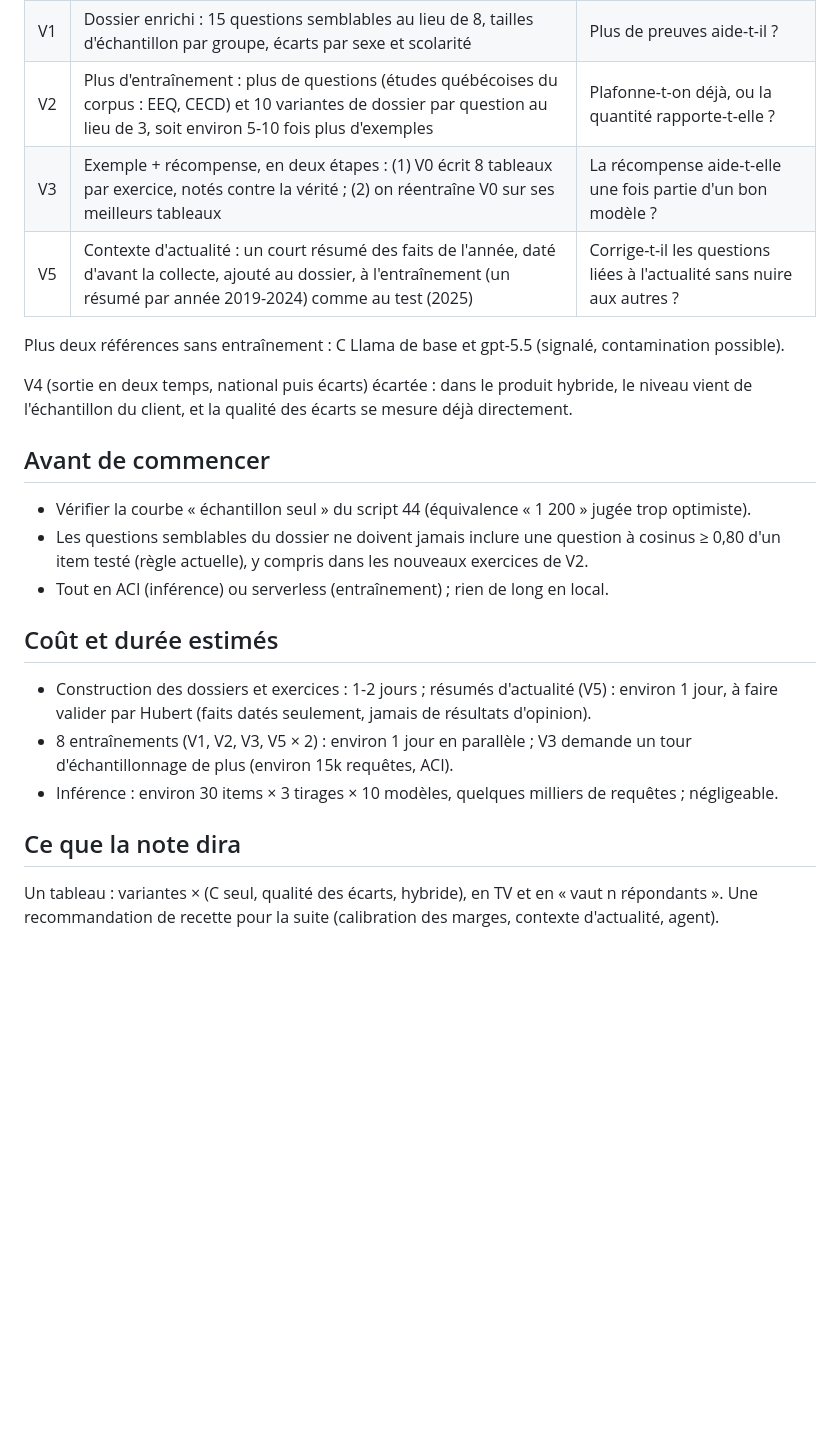
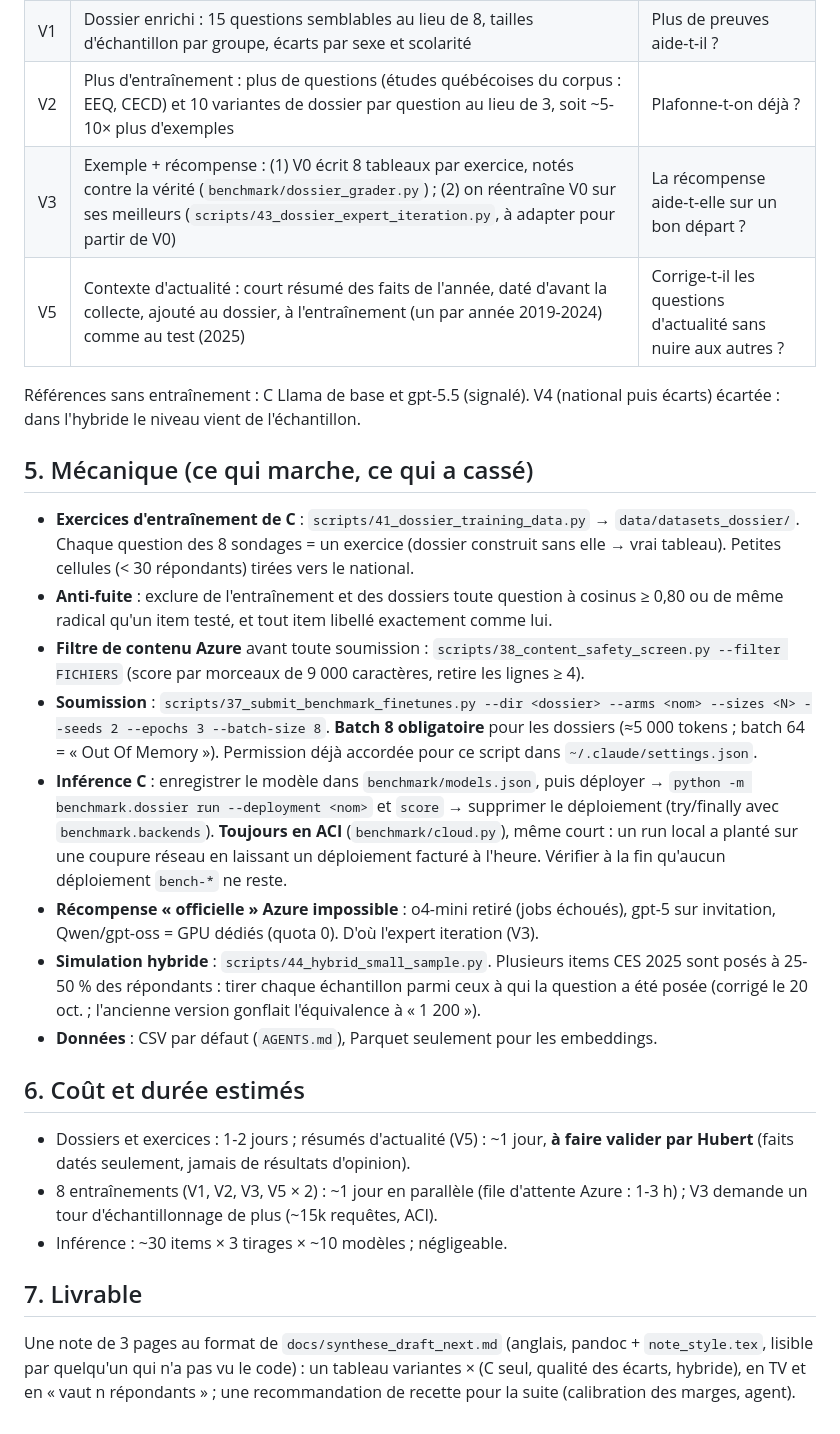
Before and after one commit to hubcad25/article_silicon_sampling_quebec, a Markdown page: docs/plan_prochaine_note_C.md, the part around one of its changes. Drawn GitHub-style; blank space fills up the shorter version.

```diff
--- a/docs/plan_prochaine_note_C.md
+++ b/docs/plan_prochaine_note_C.md
@@ -26,30 +63,46 @@ elle vient une fois la recette fixée.*
 | V1 | Dossier enrichi : 15 questions semblables au lieu de 8, tailles d'échantillon par groupe, écarts par sexe et scolarité | Plus de preuves aide-t-il ? |
-| V2 | Plus d'entraînement : plus de questions (études québécoises du corpus : EEQ, CECD) et 10 variantes de dossier par question au lieu de 3, soit environ 5-10 fois plus d'exemples | Plafonne-t-on déjà, ou la quantité rapporte-t-elle ? |
-| V3 | Exemple + récompense, en deux étapes : (1) V0 écrit 8 tableaux par exercice, notés contre la vérité ; (2) on réentraîne V0 sur ses meilleurs tableaux | La récompense aide-t-elle une fois partie d'un bon modèle ? |
-| V5 | Contexte d'actualité : un court résumé des faits de l'année, daté d'avant la collecte, ajouté au dossier, à l'entraînement (un résumé par année 2019-2024) comme au test (2025) | Corrige-t-il les questions liées à l'actualité sans nuire aux autres ? |
+| V2 | Plus d'entraînement : plus de questions (études québécoises du corpus : EEQ, CECD) et 10 variantes de dossier par question au lieu de 3, soit ~5-10× plus d'exemples | Plafonne-t-on déjà ? |
+| V3 | Exemple + récompense : (1) V0 écrit 8 tableaux par exercice, notés contre la vérité (`benchmark/dossier_grader.py`) ; (2) on réentraîne V0 sur ses meilleurs (`scripts/43_dossier_expert_iteration.py`, à adapter pour partir de V0) | La récompense aide-t-elle sur un bon départ ? |
+| V5 | Contexte d'actualité : court résumé des faits de l'année, daté d'avant la collecte, ajouté au dossier, à l'entraînement (un par année 2019-2024) comme au test (2025) | Corrige-t-il les questions d'actualité sans nuire aux autres ? |
 
-Plus deux références sans entraînement : C Llama de base et gpt-5.5 (signalé, contamination
-possible).
+Références sans entraînement : C Llama de base et gpt-5.5 (signalé). V4 (national puis écarts) écartée :
+dans l'hybride le niveau vient de l'échantillon.
 
-V4 (sortie en deux temps, national puis écarts) écartée : dans le produit hybride, le niveau vient
-de l'échantillon du client, et la qualité des écarts se mesure déjà directement.
+## 5. Mécanique (ce qui marche, ce qui a cassé)
 
-## Avant de commencer
+- **Exercices d'entraînement de C** : `scripts/41_dossier_training_data.py` → `data/datasets_dossier/`.
+  Chaque question des 8 sondages = un exercice (dossier construit sans elle → vrai tableau). Petites
+  cellules (< 30 répondants) tirées vers le national.
+- **Anti-fuite** : exclure de l'entraînement et des dossiers toute question à cosinus ≥ 0,80 ou de même
+  radical qu'un item testé, et tout item libellé exactement comme lui.
+- **Filtre de contenu Azure** avant toute soumission : `scripts/38_content_safety_screen.py --filter
+  FICHIERS` (score par morceaux de 9 000 caractères, retire les lignes ≥ 4).
+- **Soumission** : `scripts/37_submit_benchmark_finetunes.py --dir <dossier> --arms <nom> --sizes <N>
+  --seeds 2 --epochs 3 --batch-size 8`. **Batch 8 obligatoire** pour les dossiers (≈5 000 tokens ; batch
+  64 = « Out Of Memory »). Permission déjà accordée pour ce script dans `~/.claude/settings.json`.
+- **Inférence C** : enregistrer le modèle dans `benchmark/models.json`, puis déployer → `python -m
+  benchmark.dossier run --deployment <nom>` et `score` → supprimer le déploiement (try/finally avec
+  `benchmark.backends`). **Toujours en ACI** (`benchmark/cloud.py`), même court : un run local a planté
+  sur une coupure réseau en laissant un déploiement facturé à l'heure. Vérifier à la fin qu'aucun
+  déploiement `bench-*` ne reste.
+- **Récompense « officielle » Azure impossible** : o4-mini retiré (jobs échoués), gpt-5 sur invitation,
+  Qwen/gpt-oss = GPU dédiés (quota 0). D'où l'expert iteration (V3).
+- **Simulation hybride** : `scripts/44_hybrid_small_sample.py`. Plusieurs items CES 2025 sont posés à
+  25-50 % des répondants : tirer chaque échantillon parmi ceux à qui la question a été posée (corrigé le
+  20 oct. ; l'ancienne version gonflait l'équivalence à « 1 200 »).
+- **Données** : CSV par défaut (`AGENTS.md`), Parquet seulement pour les embeddings.
 
-- Vérifier la courbe « échantillon seul » du script 44 (équivalence « 1 200 » jugée trop optimiste).
-- Les questions semblables du dossier ne doivent jamais inclure une question à cosinus ≥ 0,80 d'un
-  item testé (règle actuelle), y compris dans les nouveaux exercices de V2.
-- Tout en ACI (inférence) ou serverless (entraînement) ; rien de long en local.
+## 6. Coût et durée estimés
 
-## Coût et durée estimés
+- Dossiers et exercices : 1-2 jours ; résumés d'actualité (V5) : ~1 jour, **à faire valider par Hubert**
+  (faits datés seulement, jamais de résultats d'opinion).
+- 8 entraînements (V1, V2, V3, V5 × 2) : ~1 jour en parallèle (file d'attente Azure : 1-3 h) ; V3 demande
+  un tour d'échantillonnage de plus (~15k requêtes, ACI).
+- Inférence : ~30 items × 3 tirages × ~10 modèles ; négligeable.
 
-- Construction des dossiers et exercices : 1-2 jours ; résumés d'actualité (V5) : environ 1 jour,
-  à faire valider par Hubert (faits datés seulement, jamais de résultats d'opinion).
-- 8 entraînements (V1, V2, V3, V5 × 2) : environ 1 jour en parallèle ; V3 demande un tour d'échantillonnage
-  de plus (environ 15k requêtes, ACI).
-- Inférence : environ 30 items × 3 tirages × 10 modèles, quelques milliers de requêtes ; négligeable.
+## 7. Livrable
 
-## Ce que la note dira
-
-Un tableau : variantes × (C seul, qualité des écarts, hybride), en TV et en « vaut n répondants ».
-Une recommandation de recette pour la suite (calibration des marges, contexte d'actualité, agent).
+Une note de 3 pages au format de `docs/synthese_draft_next.md` (anglais, pandoc + `note_style.tex`,
+lisible par quelqu'un qui n'a pas vu le code) : un tableau variantes × (C seul, qualité des écarts,
+hybride), en TV et en « vaut n répondants » ; une recommandation de recette pour la suite (calibration
+des marges, agent).
```
Also changed, not shown: other parts of docs/plan_prochaine_note_C.md (+53 -16 lines).
